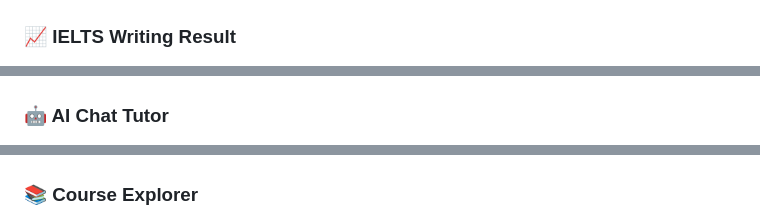
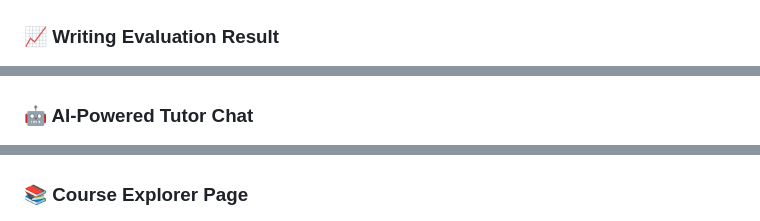
Before and after one commit to KhalidHasan03/learn_with_AI, a Markdown page: README.md, 3 parts joined by grey strips. GitHub-like rendering.

```diff
--- a/README.md
+++ b/README.md
@@ -253,11 +255,11 @@ Track Performance Across:
 ![Writing Practice](screenshots/WrittingPractice.png)
 
-### 📈 IELTS Writing Result
+### 📈 Writing Evaluation Result
 ![Writing Result](screenshots/writingResult.png)
 
-### 🤖 AI Chat Tutor
+### 🤖 AI-Powered Tutor Chat
 ![AI Tutor](screenshots/AiTutor.png)
 
-### 📚 Course Explorer
+### 📚 Course Explorer Page
 ![Courses](screenshots/courses.png)
 
```
Also changed, not shown: other parts of README.md (+13 -10 lines).
